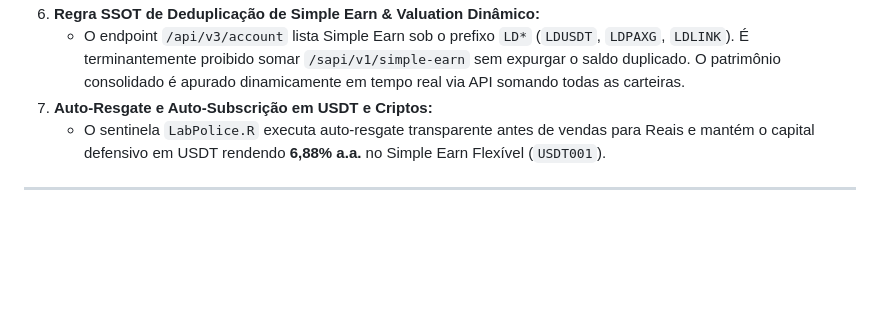
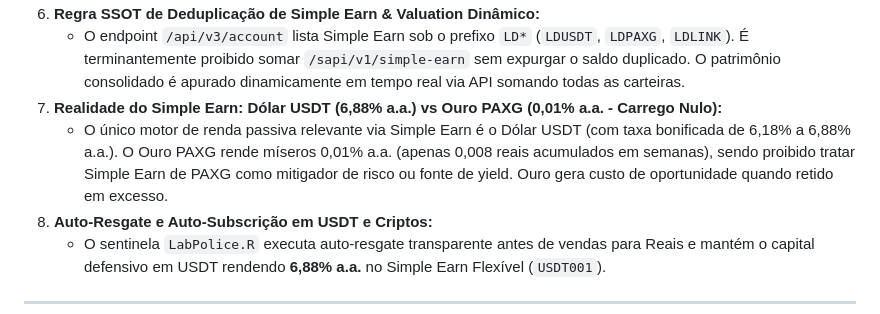
Before and after one commit to eng-guilsm/moneylab-dashboard, a Markdown page: planos_de_investimento.md, the part around the change. Drawn GitHub-style; blank space fills up the shorter version.

```diff
--- a/planos_de_investimento.md
+++ b/planos_de_investimento.md
@@ -58,6 +58,8 @@ Cada um dos 15 motores opera sob isolamento estatístico, governado pelo Gatekee
    * O Bruce Wayne só pode estancar perdas se o prejuízo calculado via VWAP estiver entre **-1,5% e -4,5%** e houver estresse macro comprovado (VIX >= 24 ou PC1 >= 0,40). Se a perda já for maior que **-5,0%**, a venda é vetada para evitar torrar dinheiro no fundo do poço.
 6. **Regra SSOT de Deduplicação de Simple Earn & Valuation Dinâmico:**
    * O endpoint `/api/v3/account` lista Simple Earn sob o prefixo `LD*` (`LDUSDT`, `LDPAXG`, `LDLINK`). É terminantemente proibido somar `/sapi/v1/simple-earn` sem expurgar o saldo duplicado. O patrimônio consolidado é apurado dinamicamente em tempo real via API somando todas as carteiras.
+7. **Realidade do Simple Earn: Dólar USDT (6,88% a.a.) vs Ouro PAXG (0,01% a.a. - Carrego Nulo):**
+   * O único motor de renda passiva relevante via Simple Earn é o Dólar USDT (com taxa bonificada de 6,18% a 6,88% a.a.). O Ouro PAXG rende míseros 0,01% a.a. (apenas 0,008 reais acumulados em semanas), sendo proibido tratar Simple Earn de PAXG como mitigador de risco ou fonte de yield. Ouro gera custo de oportunidade quando retido em excesso.
 7. **Auto-Resgate e Auto-Subscrição em USDT e Criptos:**
    * O sentinela `LabPolice.R` executa auto-resgate transparente antes de vendas para Reais e mantém o capital defensivo em USDT rendendo **6,88% a.a.** no Simple Earn Flexível (`USDT001`).
 
```
Also changed, not shown: AGENTS.md (+4 -0 lines), GEMINI.md (+4 -0 lines).
